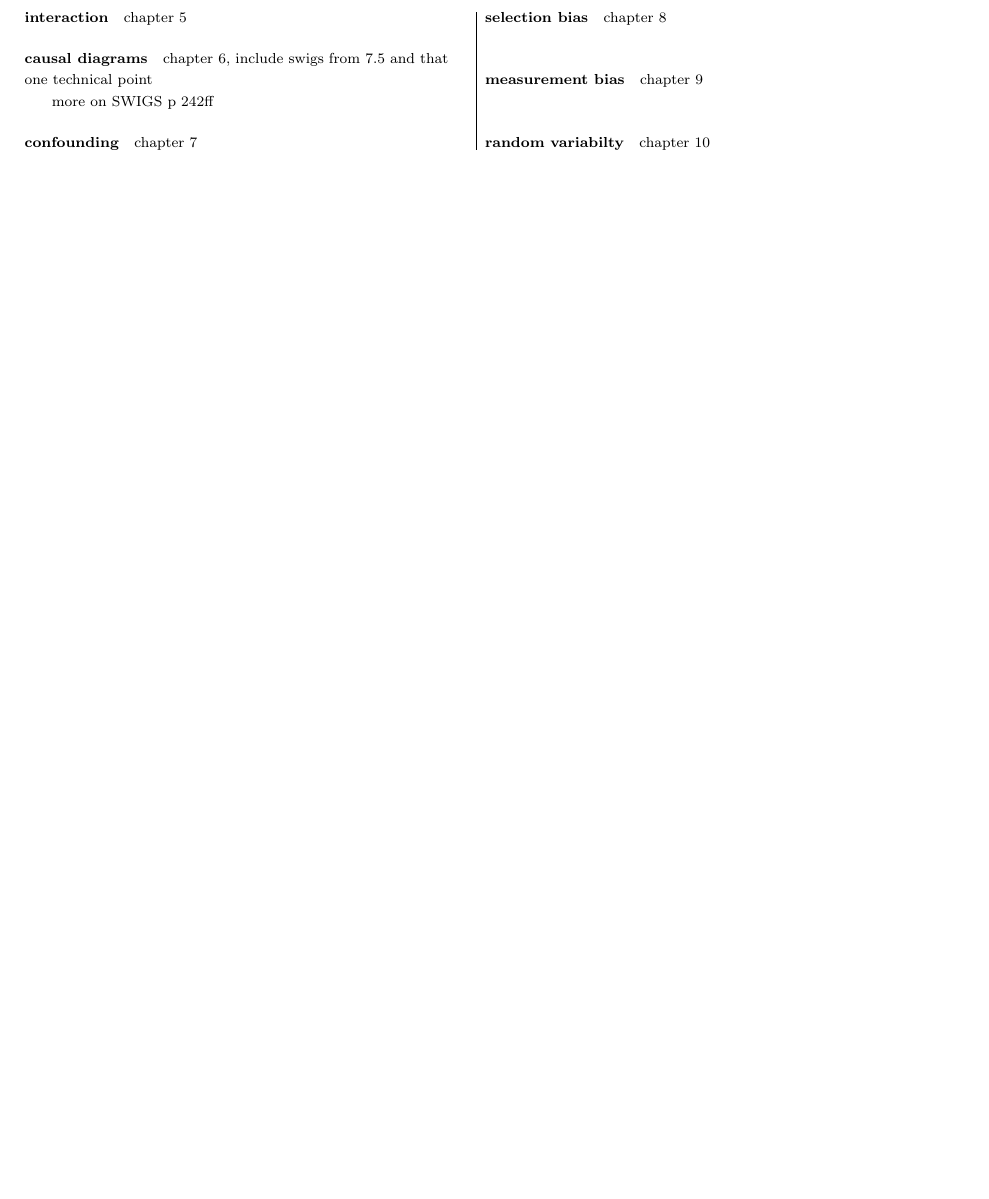
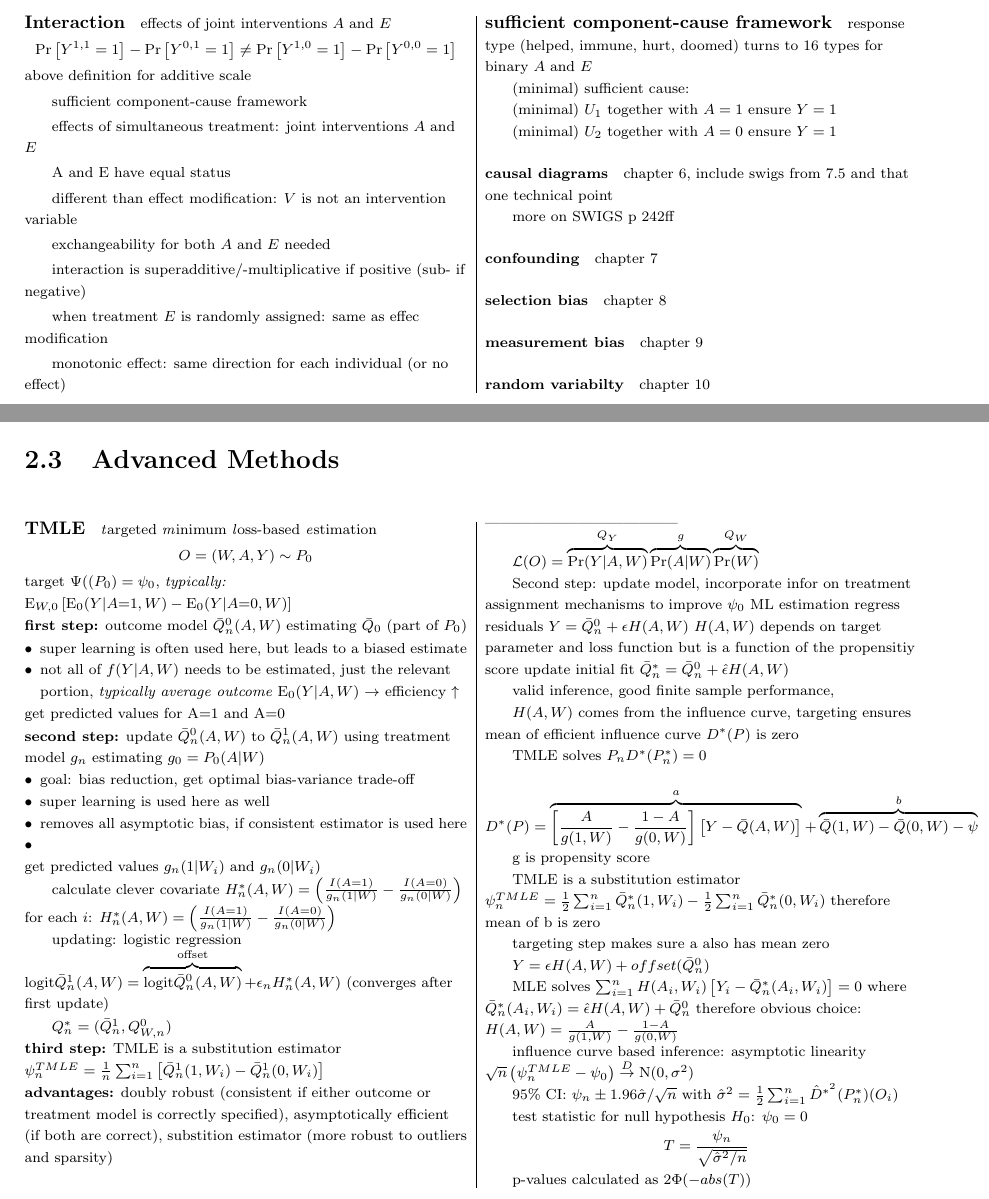
Before and after one commit to KatyFisch/WhatIf, a LaTeX document (whatif.tex): part of page 4 of 10 before the commit and two parts of pages 4 and 7 of 10 after it, the two joined at a grey line, cut at the place of the change, the shorter picture padded with empty space. Compiled offline with pdfLaTeX.

Commit message:
a bit on TMLE, still a lot left to do

```diff
--- a/whatif.tex
+++ b/whatif.tex
@@ -311,20 +307,45 @@ qualitative (effect in opposite directions)/quantitative, surrogate/causal
 \item $L$ as \textit{matching} factor (ensures positivity, difficult if high-dimensional $L$)
 \end{itemize}
 
-
-
-
-
 \noindent \textbf{collapsibility:}  causal risk difference and ratio are weighted averages of stratum-specific risks, can not be done for odds ratio
 
 
 
+\paragraph{\large Interaction} effects of joint interventions $A$ and $E$
+$$\mathrm{Pr}\left[Y^{1,1}=1\right] - \mathrm{Pr}\left[Y^{0,1}=1\right] \neq \mathrm{Pr}\left[Y^{1,0}=1\right] - \mathrm{Pr}\left[Y^{0,0}=1\right]$$
+above definition for additive scale
+
+
+sufficient component-cause framework
+
+effects of simultaneous treatment: joint interventions $A$ and $E$
+
+A and E have equal status
+
+different than effect modification: $V$ is not an intervention variable
+
+exchangeability for both $A$ and $E$ needed
+
+
+interaction is superadditive/-multiplicative if positive (sub- if negative)
+
+when treatment $E$ is randomly assigned: same as effec modification
+
+monotonic effect: same direction for each individual (or no effect)
+
+
+\paragraph{\large sufficient component-cause framework}
+
+response type (helped, immune, hurt, doomed) turns to 16 types for binary $A$ and $E$
+
+(minimal) sufficient cause:
+
+(minimal) $U_1$ together with $A=1$ ensure $Y=1$
+
+(minimal) $U_2$ together with $A=0$ ensure $Y=1$
 
 
 
-
-
-\paragraph{interaction} chapter 5
 
 \paragraph{causal diagrams} chapter 6, include swigs from 7.5 and that one technical point
 
@@ -766,6 +788,102 @@ closed form estimator exists for the linear case
 
 
 
+
+\end{multicols}
+
+
+
+\subsection{Advanced Methods}
+
+\begin{multicols}{2}
+
+
+\paragraph{\large TMLE} \textit{t}argeted \textit{m}inimum \textit{l}oss-based \textit{e}stimation
+$$O=(W, A, Y) \sim P_0$$
+
+\noindent target $\Psi((P_0) = \psi_0$, \textit{typically: $\mathrm{E}_{W,0}\left[\mathrm{E}_0(Y|A{=}1,W) - \mathrm{E}_0(Y|A{=}0,W)\right]$}
+
+\noindent \textbf{first step:} outcome model $\bar{Q}^0_n(A,W)$ estimating $\bar{Q}_0$ (part of $P_0$)
+\begin{itemize}[leftmargin=*, itemsep=0em, topsep=0pt, partopsep=0pt,parsep=0pt]
+\setlength{\itemsep}{0pt}%
+\setlength{\parskip}{0pt}
+\item  super learning is often used here, but leads to a biased estimate
+\item not all of $f(Y|A,W)$ needs to be estimated, just the relevant portion, \textit{typically average  outcome $\mathrm{E}_0(Y|A,W)$}  $\rightarrow$ efficiency $\uparrow$
+\end{itemize}
+get predicted values for A=1 and A=0
+
+\noindent \textbf{second step:} update $\bar{Q}^0_n(A,W)$ to $\bar{Q}^1_n(A,W)$ using treatment model $g_n$ estimating $g_0 = P_0(A|W)$
+\begin{itemize}[leftmargin=*, itemsep=0em, topsep=0pt, partopsep=0pt,parsep=0pt]
+\setlength{\itemsep}{0pt}%
+\setlength{\parskip}{0pt}
+\item goal: bias reduction, get optimal bias-variance trade-off
+\item super learning is used here as well
+\item removes all asymptotic bias, if consistent estimator is used here
+\item
+\end{itemize}
+get predicted values $g_n(1|W_i)$ and $g_n(0|W_i)$
+
+calculate clever covariate $H^*_n(A,W) = \left(\frac{I(A=1)}{g_n(1|W)} - \frac{I(A=0)}{g_n(0|W)}\right)$ for each $i$: $H^*_n(A,W) = \left(\frac{I(A=1)}{g_n(1|W)} - \frac{I(A=0)}{g_n(0|W)}\right)$
+
+updating: logistic regression $\mathrm{logit} \bar{Q}_n^1(A,W) = \overbrace{\mathrm{logit} \bar{Q}_n^0(A,W)}^{\text{offset}}+ \epsilon_n H_n^*(A,W)$ (converges after first update)
+
+$Q^*_n = (\bar{Q}^1_n, Q^0_{W,n})$
+
+\noindent \textbf{third step:} TMLE is a substitution estimator $\psi_n^{TMLE} = \frac{1}{n}\sum_{i=1}^n \left[\bar{Q}^1_n(1,W_i) -  \bar{Q}^1_n(0,W_i)\right] $
+
+
+
+\noindent \textbf{advantages:} doubly robust (consistent if either outcome or treatment model is correctly specified), asymptotically efficient (if both are correct), substition estimator (more robust to outliers and sparsity)
+
+
+
+
+\ \\
+\noindent --------------------------------------
+
+$\mathcal{L}(O) = \overbrace{\mathrm{Pr}(Y|A, W)}^{Q_Y}\overbrace{\mathrm{Pr}(A|W)}^{g}\overbrace{\mathrm{Pr}(W)}^{Q_W}$
+
+
+
+Second step: update model, incorporate infor on treatment assignment mechanisms to improve $\psi_0$
+ML estimation regress residuals $Y = \bar{Q}^0_n + \epsilon H(A,W)$
+$H(A,W)$ depends on target parameter and loss function but is a function of the propensitiy score
+update initial fit $\bar{Q}^*_n = \bar{Q}^0_n + \hat{\epsilon}H(A,W)$
+
+
+valid inference, good finite sample performance,
+
+
+$H(A,W)$ comes from the influence curve, targeting ensures mean of efficient influence curve $D^*(P)$  is zero
+
+TMLE solves $P_nD^*(P^*_n)=0$
+
+
+$$D^*(P) = \overbrace{\left[\frac{A}{g(1,W)} - \frac{1-A}{g(0,W)}\right] \left[Y-\bar{Q}(A,W)\right]}^{a} + \overbrace{\bar{Q}(1,W) - \bar{Q}(0,W) -\psi}^{b}   $$
+
+g is propensity score
+
+
+TMLE is a substitution estimator $\psi_n^{TMLE} = \frac{1}{2}\sum_{i=1}^n \bar{Q}^*_n(1,W_i) - \frac{1}{2}\sum_{i=1}^n \bar{Q}^*_n(0,W_i)$ therefore mean of b is zero
+
+targeting step makes sure a also has mean zero
+
+$Y=\epsilon H(A,W) + offset(\bar{Q}^0_n)$
+
+
+
+MLE solves $\sum_{i=1}^n H(A_i, W_i)\left[Y_i-\bar{Q}^*_n(A_i,W_i)\right]=0$ where $\bar{Q}^*_n(A_i,W_i) = \hat{\epsilon}H(A,W) + \bar{Q}^0_n$
+ therefore obvious choice: $H(A,W) = \frac{A}{g(1,W)} - \frac{1-A}{g(0,W)}$
+
+
+ influence curve based inference:
+ asymptotic linearity $\sqrt{n}\left(\psi_n^{TMLE} - \psi_0\right) \overset{D}{\rightarrow} \mathrm{N}(0,\sigma^2)$
+
+ 95\% CI: $\psi_n \pm 1.96 \hat{\sigma}/\sqrt{n}$ with $\hat{\sigma}^2=\frac{1}{2}\sum_{i=1}^n \hat{D}^{*^2}(P^*_n)(O_i)$
+
+ test statistic for null hypothesis $H_0$: $\psi_0=0$ $$T=\frac{\psi_n}{\sqrt{\hat{\sigma}^2/n}}$$
+
+ p-values calculated as $2\Phi(-abs(T))$
 
 \end{multicols}
 
```
Also changed, not shown: whatif.pdf, whatif.tex (9 more changed lines).
